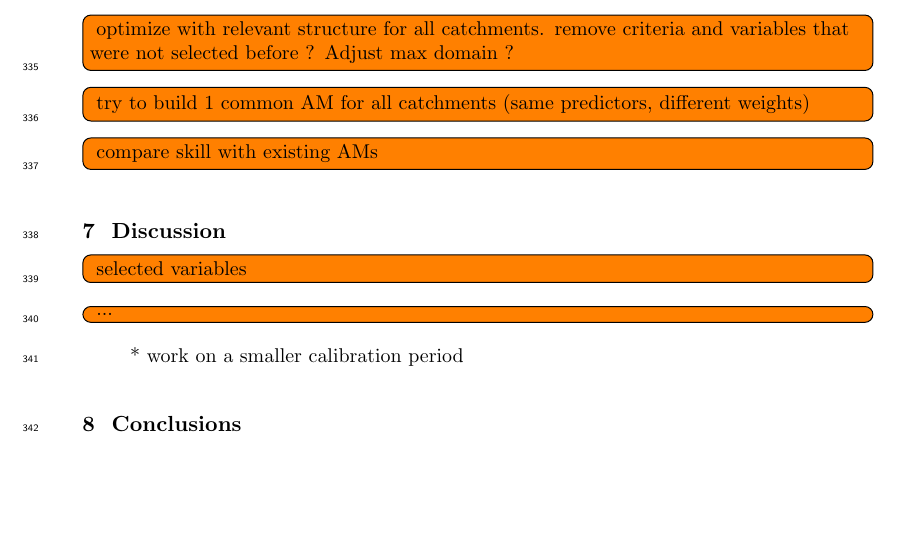
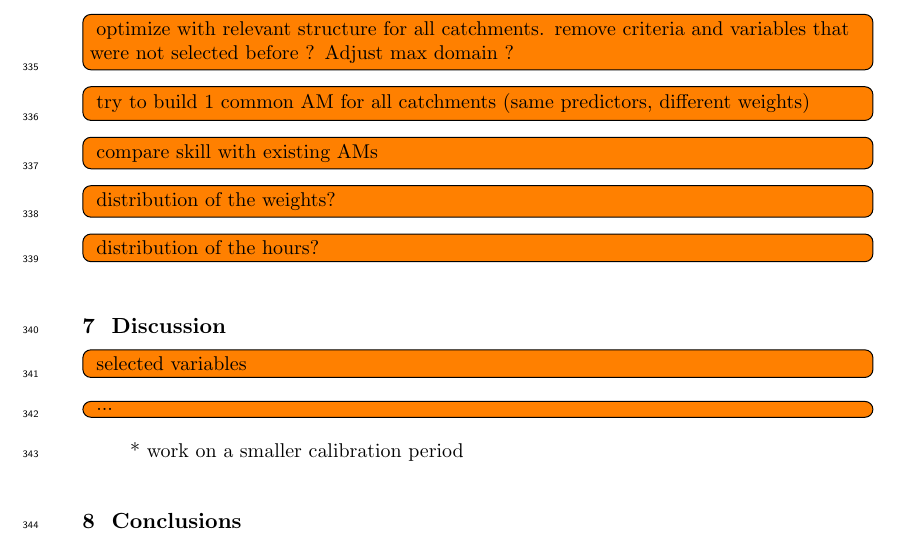
Before and after one commit to pascalhorton/article-ivs-precip-analogs, a LaTeX document (agujournaltemplate.tex): part of page 12 of 20, cut so that both start at the same text, the shorter picture padded with empty space. Compiled offline with pdfLaTeX.

```diff
--- a/agujournaltemplate.tex
+++ b/agujournaltemplate.tex
@@ -496,6 +496,8 @@
 \todo[inline]{optimize with relevant structure for all catchments. remove criteria and variables that were not selected before ? Adjust max domain ?}
 \todo[inline]{try to build 1 common AM for all catchments (same predictors, different weights)}
 \todo[inline]{compare skill with existing AMs}
+\todo[inline]{distribution of the weights?}
+\todo[inline]{distribution of the hours?}
 
 \begin{figure}[h]
 	\noindent\makebox[\textwidth]{
```
Also changed, not shown: figures/variables-importance.pdf.
